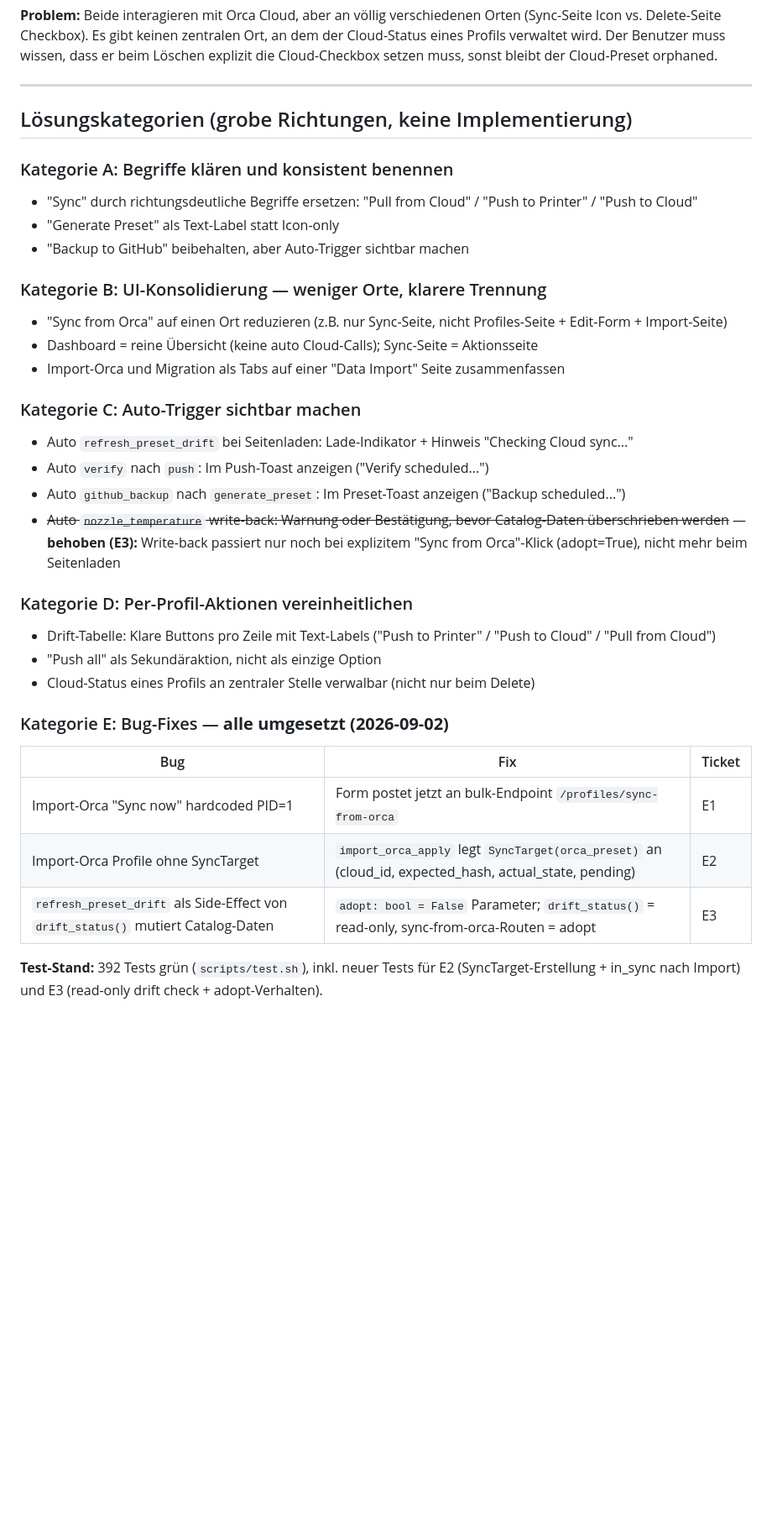
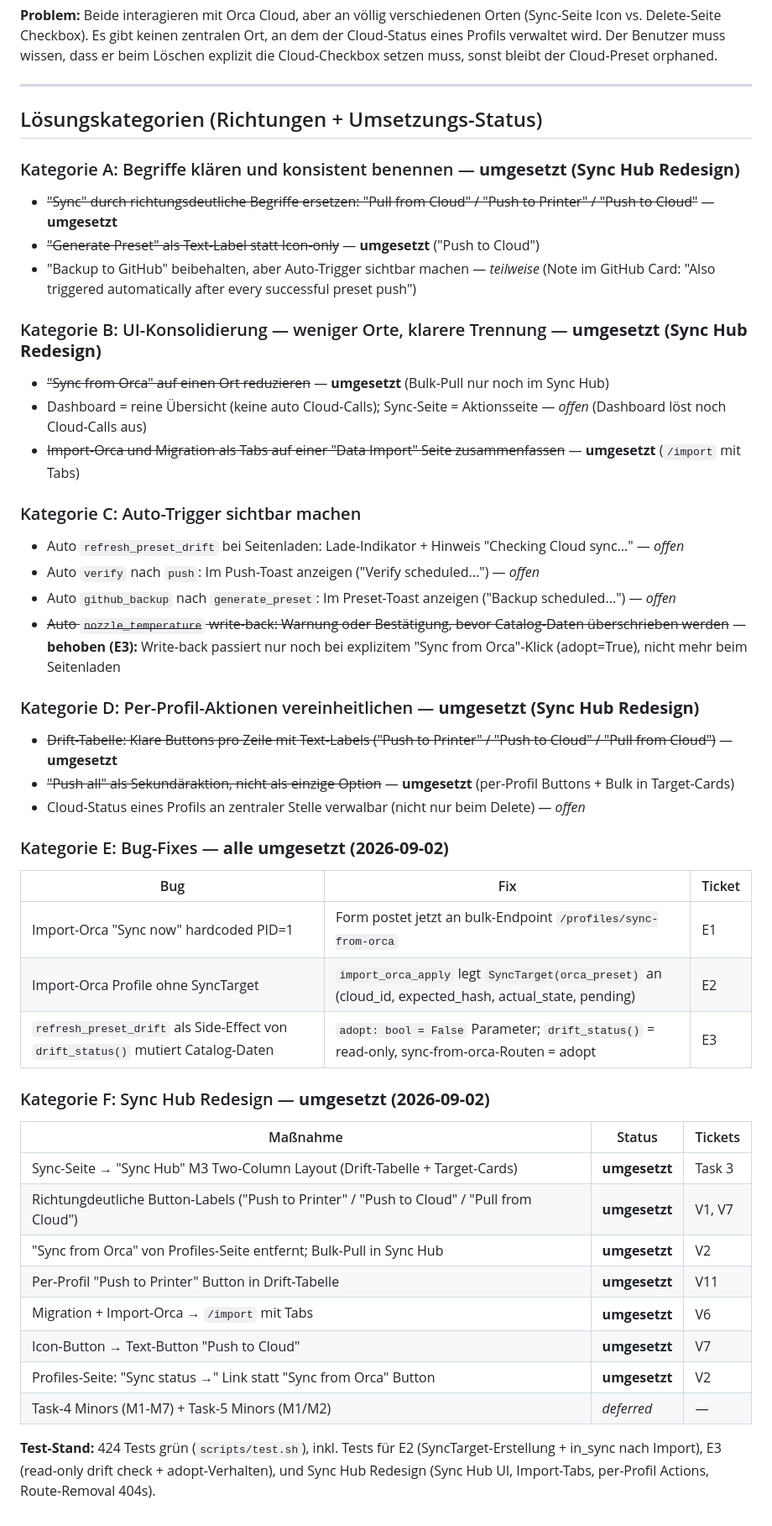
Before and after one commit to oliverzein/filament-manager, a Markdown page: docs/sync-workflow-analysis.md, the part around one of its changes. Shown at 84% size. GitHub-like rendering; blank space fills up the shorter version.

Commit message:
docs: update workflow analysis for sync hub redesign, remove mockup artifacts

```diff
--- a/docs/sync-workflow-analysis.md
+++ b/docs/sync-workflow-analysis.md
@@ -387,28 +420,28 @@ target.status = "in_sync" if actual_hash == target.expected_hash else "drift"
 
 ---
 
-## Lösungskategorien (grobe Richtungen, keine Implementierung)
+## Lösungskategorien (Richtungen + Umsetzungs-Status)
 
-### Kategorie A: Begriffe klären und konsistent benennen
-- "Sync" durch richtungsdeutliche Begriffe ersetzen: "Pull from Cloud" / "Push to Printer" / "Push to Cloud"
-- "Generate Preset" als Text-Label statt Icon-only
-- "Backup to GitHub" beibehalten, aber Auto-Trigger sichtbar machen
+### Kategorie A: Begriffe klären und konsistent benennen — **umgesetzt (Sync Hub Redesign)**
+- ~~"Sync" durch richtungsdeutliche Begriffe ersetzen: "Pull from Cloud" / "Push to Printer" / "Push to Cloud"~~ — **umgesetzt**
+- ~~"Generate Preset" als Text-Label statt Icon-only~~ — **umgesetzt** ("Push to Cloud")
+- "Backup to GitHub" beibehalten, aber Auto-Trigger sichtbar machen — *teilweise* (Note im GitHub Card: "Also triggered automatically after every successful preset push")
 
-### Kategorie B: UI-Konsolidierung — weniger Orte, klarere Trennung
-- "Sync from Orca" auf einen Ort reduzieren (z.B. nur Sync-Seite, nicht Profiles-Seite + Edit-Form + Import-Seite)
-- Dashboard = reine Übersicht (keine auto Cloud-Calls); Sync-Seite = Aktionsseite
-- Import-Orca und Migration als Tabs auf einer "Data Import" Seite zusammenfassen
+### Kategorie B: UI-Konsolidierung — weniger Orte, klarere Trennung — **umgesetzt (Sync Hub Redesign)**
+- ~~"Sync from Orca" auf einen Ort reduzieren~~ — **umgesetzt** (Bulk-Pull nur noch im Sync Hub)
+- Dashboard = reine Übersicht (keine auto Cloud-Calls); Sync-Seite = Aktionsseite — *offen* (Dashboard löst noch Cloud-Calls aus)
+- ~~Import-Orca und Migration als Tabs auf einer "Data Import" Seite zusammenfassen~~ — **umgesetzt** (`/import` mit Tabs)
 
 ### Kategorie C: Auto-Trigger sichtbar machen
-- Auto `refresh_preset_drift` bei Seitenladen: Lade-Indikator + Hinweis "Checking Cloud sync..."
-- Auto `verify` nach `push`: Im Push-Toast anzeigen ("Verify scheduled...")
-- Auto `github_backup` nach `generate_preset`: Im Preset-Toast anzeigen ("Backup scheduled...")
+- Auto `refresh_preset_drift` bei Seitenladen: Lade-Indikator + Hinweis "Checking Cloud sync..." — *offen*
+- Auto `verify` nach `push`: Im Push-Toast anzeigen ("Verify scheduled...") — *offen*
+- Auto `github_backup` nach `generate_preset`: Im Preset-Toast anzeigen ("Backup scheduled...") — *offen*
 - ~~Auto `nozzle_temperature` write-back: Warnung oder Bestätigung, bevor Catalog-Daten überschrieben werden~~ — **behoben (E3):** Write-back passiert nur noch bei explizitem "Sync from Orca"-Klick (adopt=True), nicht mehr beim Seitenladen
 
-### Kategorie D: Per-Profil-Aktionen vereinheitlichen
-- Drift-Tabelle: Klare Buttons pro Zeile mit Text-Labels ("Push to Printer" / "Push to Cloud" / "Pull from Cloud")
-- "Push all" als Sekundäraktion, nicht als einzige Option
-- Cloud-Status eines Profils an zentraler Stelle verwalbar (nicht nur beim Delete)
+### Kategorie D: Per-Profil-Aktionen vereinheitlichen — **umgesetzt (Sync Hub Redesign)**
+- ~~Drift-Tabelle: Klare Buttons pro Zeile mit Text-Labels ("Push to Printer" / "Push to Cloud" / "Pull from Cloud")~~ — **umgesetzt**
+- ~~"Push all" als Sekundäraktion, nicht als einzige Option~~ — **umgesetzt** (per-Profil Buttons + Bulk in Target-Cards)
+- Cloud-Status eines Profils an zentraler Stelle verwalbar (nicht nur beim Delete) — *offen*
 
 ### Kategorie E: Bug-Fixes — **alle umgesetzt (2026-09-02)**
 
@@ -418,4 +451,17 @@ target.status = "in_sync" if actual_hash == target.expected_hash else "drift"
 | Import-Orca Profile ohne SyncTarget | `import_orca_apply` legt `SyncTarget(orca_preset)` an (cloud_id, expected_hash, actual_state, pending) | E2 |
 | `refresh_preset_drift` als Side-Effect von `drift_status()` mutiert Catalog-Daten | `adopt: bool = False` Parameter; `drift_status()` = read-only, sync-from-orca-Routen = adopt | E3 |
 
-**Test-Stand:** 392 Tests grün (`scripts/test.sh`), inkl. neuer Tests für E2 (SyncTarget-Erstellung + in_sync nach Import) und E3 (read-only drift check + adopt-Verhalten).
+### Kategorie F: Sync Hub Redesign — **umgesetzt (2026-09-02)**
+
+| Maßnahme | Status | Tickets |
+|----------|--------|---------|
+| Sync-Seite → "Sync Hub" M3 Two-Column Layout (Drift-Tabelle + Target-Cards) | **umgesetzt** | Task 3 |
+| Richtungdeutliche Button-Labels ("Push to Printer" / "Push to Cloud" / "Pull from Cloud") | **umgesetzt** | V1, V7 |
+| "Sync from Orca" von Profiles-Seite entfernt; Bulk-Pull in Sync Hub | **umgesetzt** | V2 |
+| Per-Profil "Push to Printer" Button in Drift-Tabelle | **umgesetzt** | V11 |
+| Migration + Import-Orca → `/import` mit Tabs | **umgesetzt** | V6 |
+| Icon-Button → Text-Button "Push to Cloud" | **umgesetzt** | V7 |
+| Profiles-Seite: "Sync status →" Link statt "Sync from Orca" Button | **umgesetzt** | V2 |
+| Task-4 Minors (M1-M7) + Task-5 Minors (M1/M2) | *deferred* | — |
+
+**Test-Stand:** 424 Tests grün (`scripts/test.sh`), inkl. Tests für E2 (SyncTarget-Erstellung + in_sync nach Import), E3 (read-only drift check + adopt-Verhalten), und Sync Hub Redesign (Sync Hub UI, Import-Tabs, per-Profil Actions, Route-Removal 404s).
```
Also changed, not shown: other parts of docs/sync-workflow-analysis.md (+61 -28 lines).
